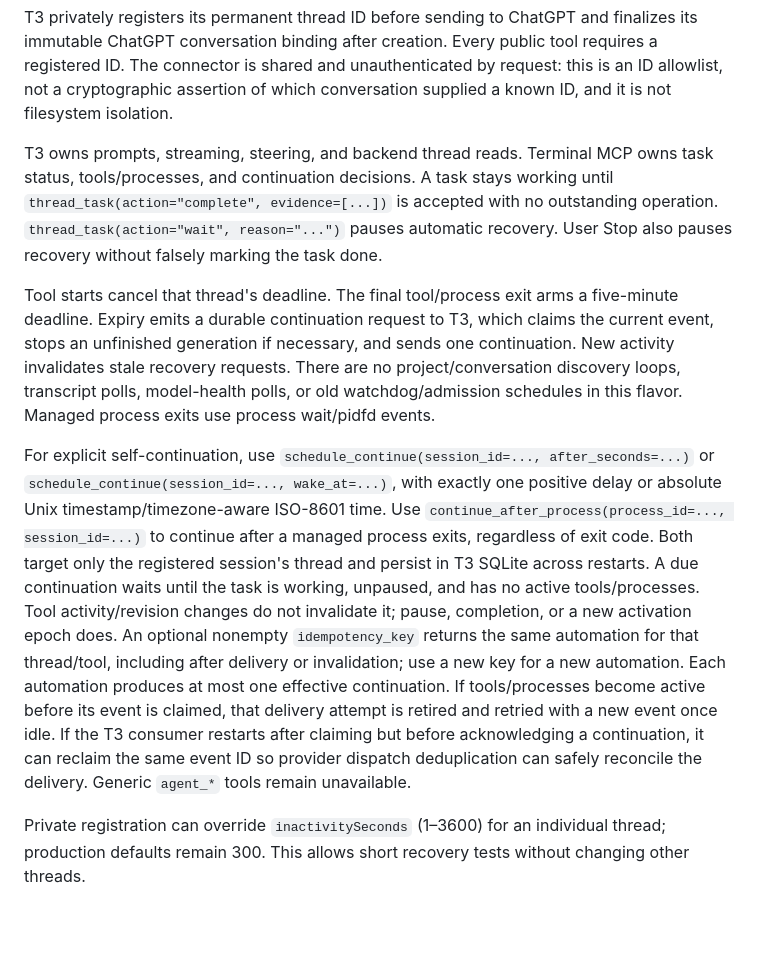
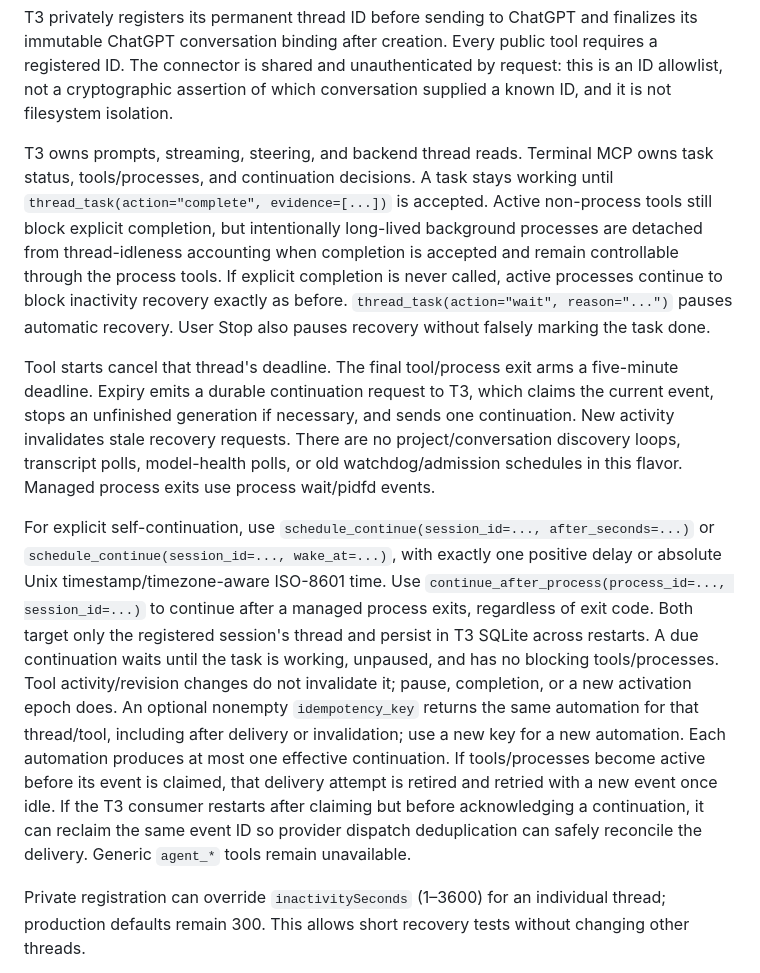
Before and after one commit to ru-aish/terminal-linux-mcp, a Markdown page: README_T3.md, the part around the change. Rendered like a GitHub page; blank space fills up the shorter version.

Commit message:
docs(t3): document background process completion

```diff
--- a/README_T3.md
+++ b/README_T3.md
@@ -13,11 +13,11 @@ This deployment is an isolated copy of the running Terminal MCP, extended by `t3
 
 T3 privately registers its permanent thread ID before sending to ChatGPT and finalizes its immutable ChatGPT conversation binding after creation. Every public tool requires a registered ID. The connector is shared and unauthenticated by request: this is an ID allowlist, not a cryptographic assertion of which conversation supplied a known ID, and it is not filesystem isolation.
 
-T3 owns prompts, streaming, steering, and backend thread reads. Terminal MCP owns task status, tools/processes, and continuation decisions. A task stays working until `thread_task(action="complete", evidence=[...])` is accepted with no outstanding operation. `thread_task(action="wait", reason="...")` pauses automatic recovery. User Stop also pauses recovery without falsely marking the task done.
+T3 owns prompts, streaming, steering, and backend thread reads. Terminal MCP owns task status, tools/processes, and continuation decisions. A task stays working until `thread_task(action="complete", evidence=[...])` is accepted. Active non-process tools still block explicit completion, but intentionally long-lived background processes are detached from thread-idleness accounting when completion is accepted and remain controllable through the process tools. If explicit completion is never called, active processes continue to block inactivity recovery exactly as before. `thread_task(action="wait", reason="...")` pauses automatic recovery. User Stop also pauses recovery without falsely marking the task done.
 
 Tool starts cancel that thread's deadline. The final tool/process exit arms a five-minute deadline. Expiry emits a durable continuation request to T3, which claims the current event, stops an unfinished generation if necessary, and sends one continuation. New activity invalidates stale recovery requests. There are no project/conversation discovery loops, transcript polls, model-health polls, or old watchdog/admission schedules in this flavor. Managed process exits use process wait/pidfd events.
 
-For explicit self-continuation, use `schedule_continue(session_id=..., after_seconds=...)` or `schedule_continue(session_id=..., wake_at=...)`, with exactly one positive delay or absolute Unix timestamp/timezone-aware ISO-8601 time. Use `continue_after_process(process_id=..., session_id=...)` to continue after a managed process exits, regardless of exit code. Both target only the registered session's thread and persist in T3 SQLite across restarts. A due continuation waits until the task is working, unpaused, and has no active tools/processes. Tool activity/revision changes do not invalidate it; pause, completion, or a new activation epoch does. An optional nonempty `idempotency_key` returns the same automation for that thread/tool, including after delivery or invalidation; use a new key for a new automation. Each automation produces at most one effective continuation. If tools/processes become active before its event is claimed, that delivery attempt is retired and retried with a new event once idle. If the T3 consumer restarts after claiming but before acknowledging a continuation, it can reclaim the same event ID so provider dispatch deduplication can safely reconcile the delivery. Generic `agent_*` tools remain unavailable.
+For explicit self-continuation, use `schedule_continue(session_id=..., after_seconds=...)` or `schedule_continue(session_id=..., wake_at=...)`, with exactly one positive delay or absolute Unix timestamp/timezone-aware ISO-8601 time. Use `continue_after_process(process_id=..., session_id=...)` to continue after a managed process exits, regardless of exit code. Both target only the registered session's thread and persist in T3 SQLite across restarts. A due continuation waits until the task is working, unpaused, and has no blocking tools/processes. Tool activity/revision changes do not invalidate it; pause, completion, or a new activation epoch does. An optional nonempty `idempotency_key` returns the same automation for that thread/tool, including after delivery or invalidation; use a new key for a new automation. Each automation produces at most one effective continuation. If tools/processes become active before its event is claimed, that delivery attempt is retired and retried with a new event once idle. If the T3 consumer restarts after claiming but before acknowledging a continuation, it can reclaim the same event ID so provider dispatch deduplication can safely reconcile the delivery. Generic `agent_*` tools remain unavailable.
 
 Private registration can override `inactivitySeconds` (1–3600) for an individual thread; production defaults remain 300. This allows short recovery tests without changing other threads.
 
```
